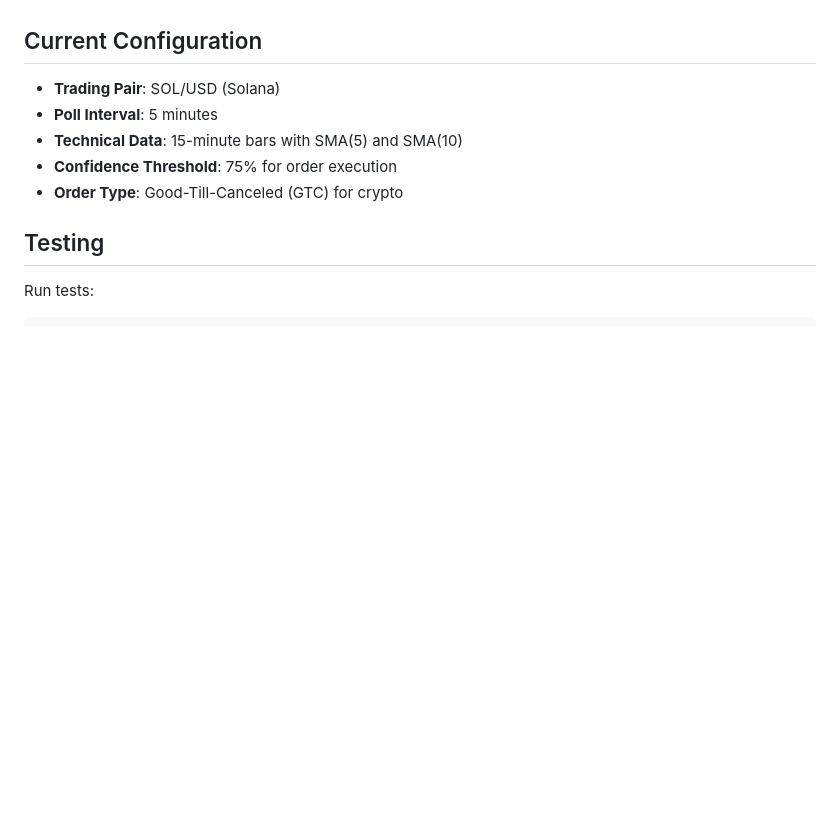
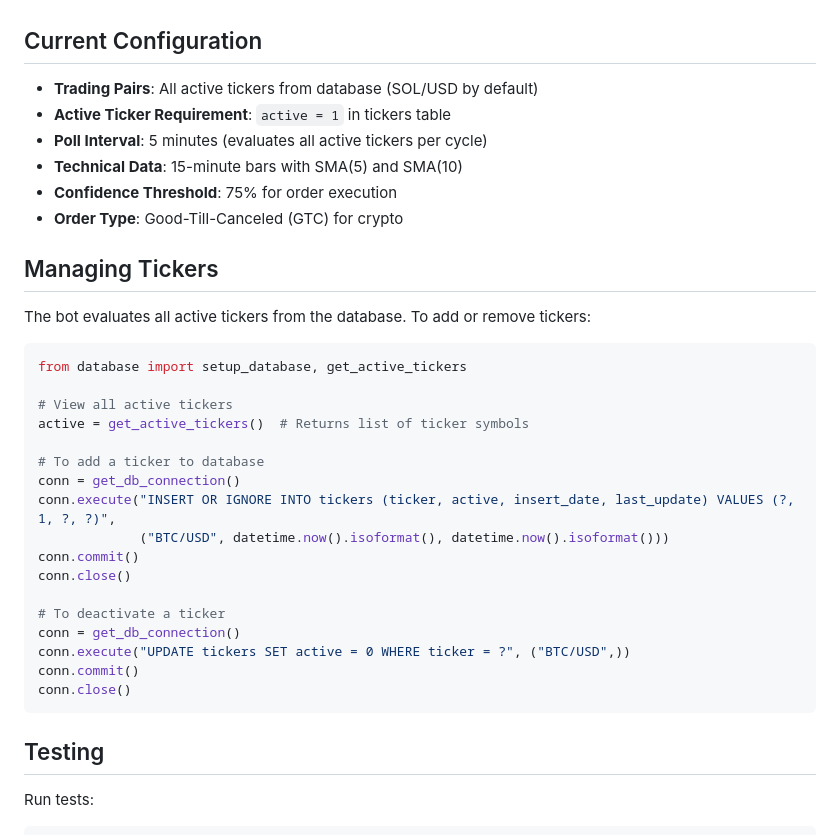
Before and after one commit to Maximusdurden/ai-trader, a Markdown page: README.md, the part around the change. Rendered like a GitHub page; blank space fills up the shorter version.

Commit message:
Document multi-ticker support and ticker management
- Updated configuration section to show all active tickers
- Explained active = 1 requirement
- Added ticker management examples for adding/removing tickers
- Documented deactivation vs deletion approach

Co-Authored-By: Claude Haiku 4.5 <noreply@anthropic.com>

````diff
--- a/README.md
+++ b/README.md
@@ -92,11 +92,36 @@ The bot will:
 
 ## Current Configuration
 
-- **Trading Pair**: SOL/USD (Solana)
-- **Poll Interval**: 5 minutes
+- **Trading Pairs**: All active tickers from database (SOL/USD by default)
+- **Active Ticker Requirement**: `active = 1` in tickers table
+- **Poll Interval**: 5 minutes (evaluates all active tickers per cycle)
 - **Technical Data**: 15-minute bars with SMA(5) and SMA(10)
 - **Confidence Threshold**: 75% for order execution
 - **Order Type**: Good-Till-Canceled (GTC) for crypto
+
+## Managing Tickers
+
+The bot evaluates all active tickers from the database. To add or remove tickers:
+
+```python
+from database import setup_database, get_active_tickers
+
+# View all active tickers
+active = get_active_tickers()  # Returns list of ticker symbols
+
+# To add a ticker to database
+conn = get_db_connection()
+conn.execute("INSERT OR IGNORE INTO tickers (ticker, active, insert_date, last_update) VALUES (?, 1, ?, ?)",
+             ("BTC/USD", datetime.now().isoformat(), datetime.now().isoformat()))
+conn.commit()
+conn.close()
+
+# To deactivate a ticker
+conn = get_db_connection()
+conn.execute("UPDATE tickers SET active = 0 WHERE ticker = ?", ("BTC/USD",))
+conn.commit()
+conn.close()
+```
 
 ## Testing
 
````
